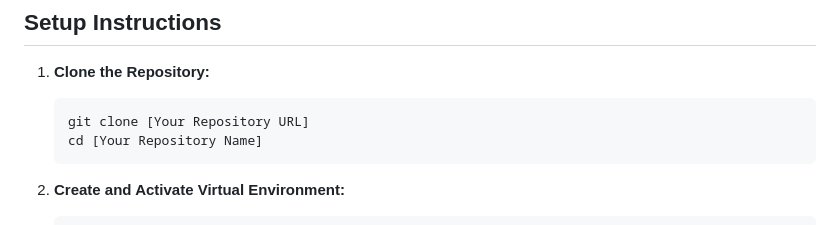
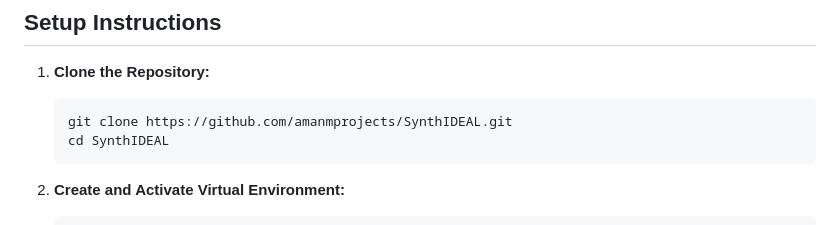
Before and after one commit to amanmprojects/SynthIDEAL, a Markdown page: README.md, the part around the change. GitHub-like rendering.

````diff
--- a/README.md
+++ b/README.md
@@ -13,8 +13,8 @@ This project provides a FastAPI backend to detect SynthID watermarks in text gen
 
 1.  **Clone the Repository:**
     ```bash
-    git clone [Your Repository URL]
-    cd [Your Repository Name]
+    git clone https://github.com/amanmprojects/SynthIDEAL.git
+    cd SynthIDEAL
     ```
 
 2.  **Create and Activate Virtual Environment:**
````
